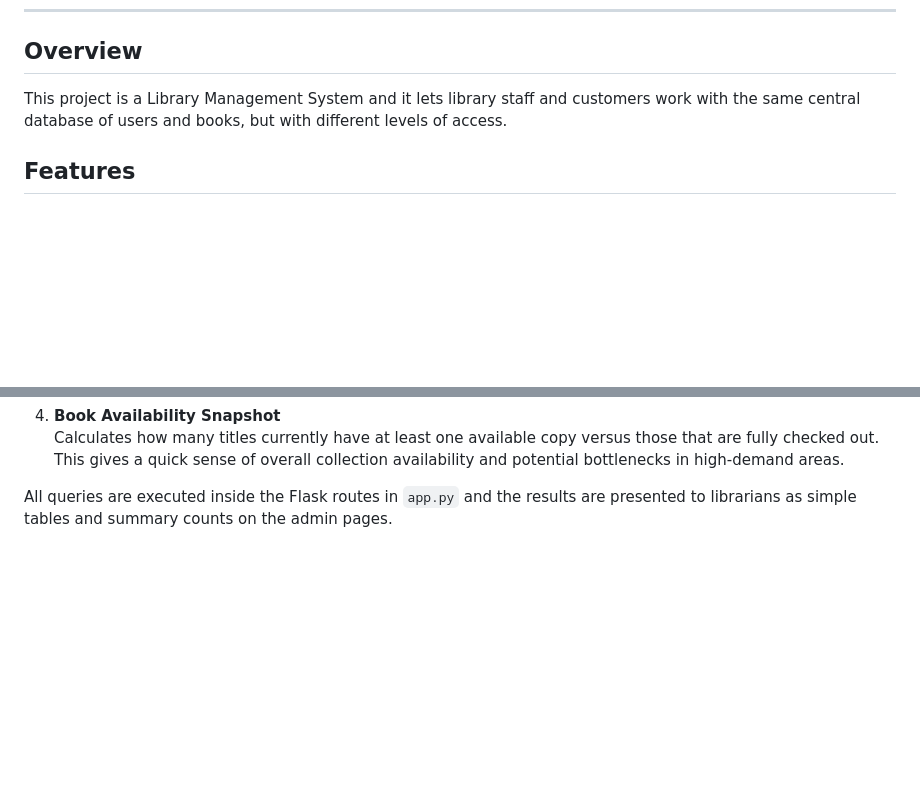
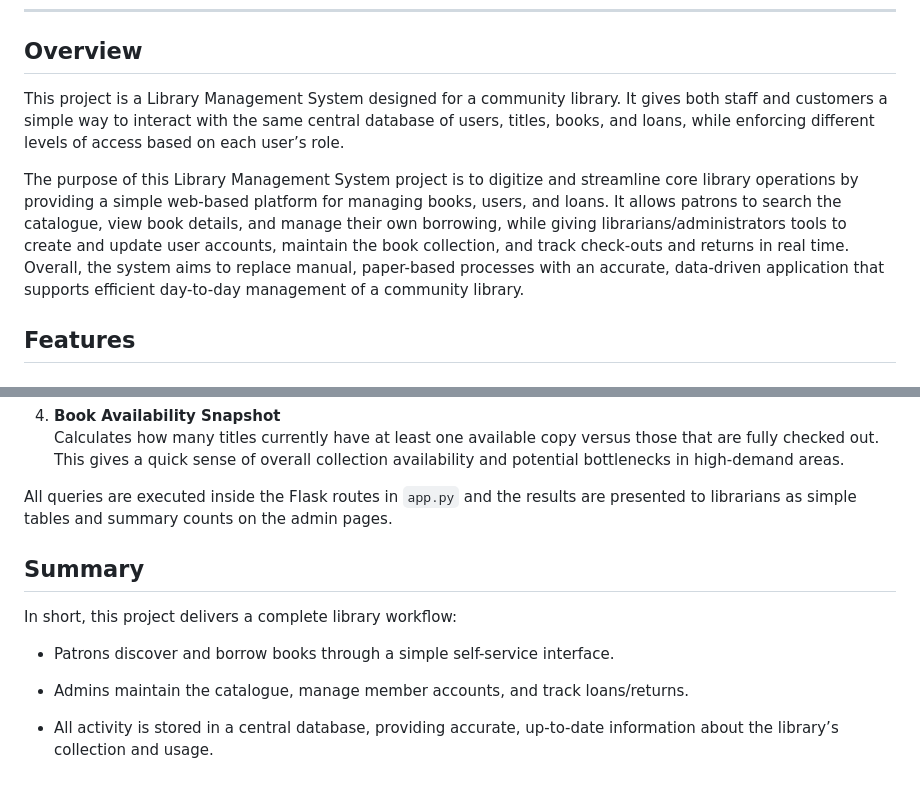
Before and after one commit to Clarkson-Applied-Data-Science/IA-637-Chido_Gracious-, a Markdown page: README.md, 2 parts joined by grey strips. GitHub-like rendering; blank space fills up the shorter version.

```diff
--- a/README.md
+++ b/README.md
@@ -9,7 +9,10 @@ Gracious Chigome
 
 ---
 ## Overview
-This project is a Library Management System and it lets library staff and customers work with the same central database of users and books, but with different levels of access.
+
+This project is a Library Management System designed for a community library. It gives both staff and customers a simple way to interact with the same central database of users, titles, books, and loans, while enforcing different levels of access based on each user’s role.
+
+The purpose of this Library Management System project is to digitize and streamline core library operations by providing a simple web-based platform for managing books, users, and loans. It allows patrons to search the catalogue, view book details, and manage their own borrowing, while giving librarians/administrators tools to create and update user accounts, maintain the book collection, and track check-outs and returns in real time. Overall, the system aims to replace manual, paper-based processes with an accurate, data-driven application that supports efficient day-to-day management of a community library.
 
 ## Features
 
@@ -152,3 +155,13 @@ Our system includes a simple **Analytics Dashboard** that gives the admins (libr
    This gives a quick sense of overall collection availability and potential bottlenecks in high-demand areas.
 
 All queries are executed inside the Flask routes in `app.py` and the results are presented to librarians as simple tables and summary counts on the admin pages.
+
+## Summary
+
+In short, this project delivers a complete library workflow:
+
+- Patrons discover and borrow books through a simple self-service interface.
+
+- Admins maintain the catalogue, manage member accounts, and track loans/returns.
+
+- All activity is stored in a central database, providing accurate, up-to-date information about the library’s collection and usage.
```
